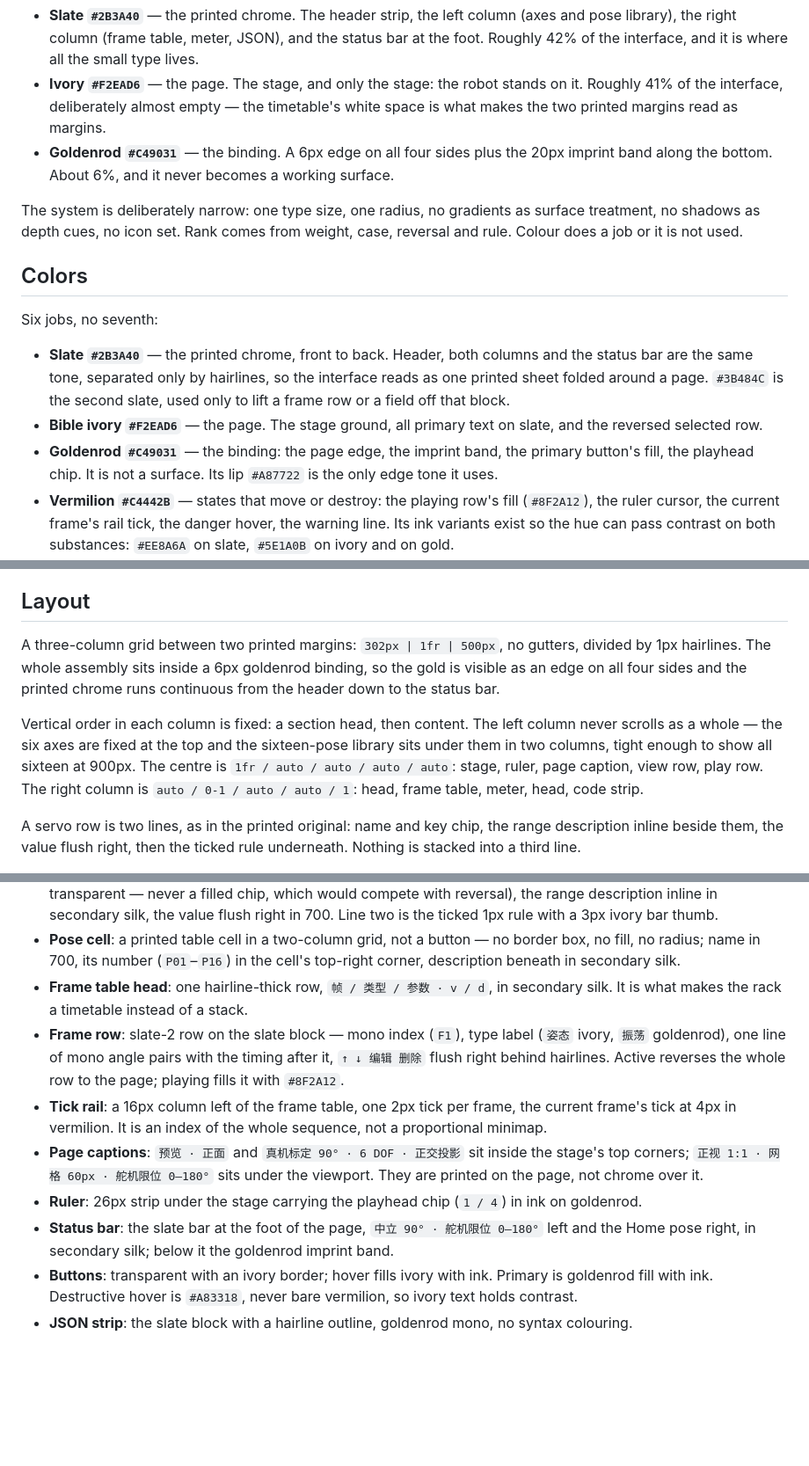
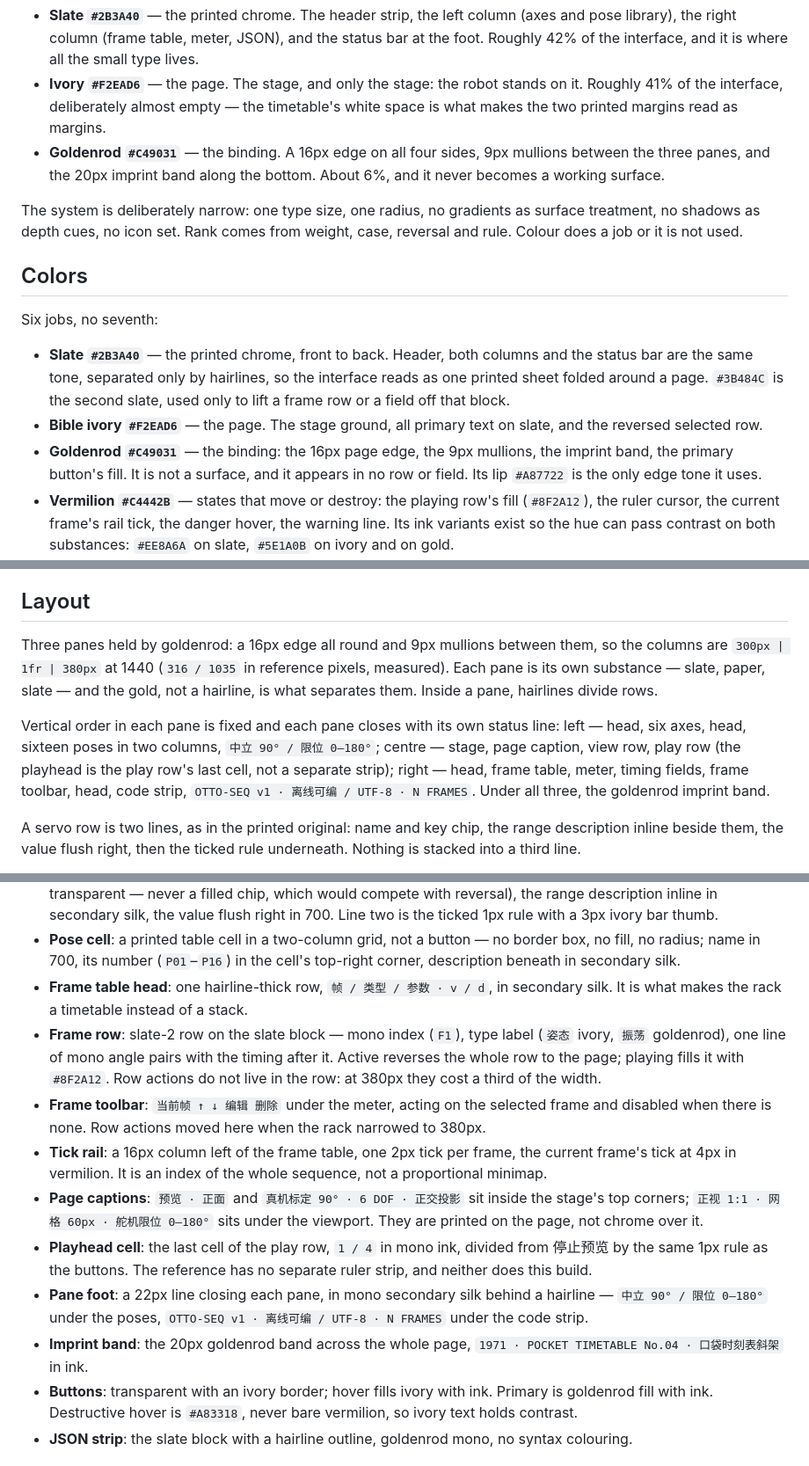
Before and after one commit to huashaoya/otto-choreographer, a Markdown page: DESIGN.md, 3 parts joined by grey strips. Shown at 88% size. GitHub-like rendering; blank space fills up the shorter version.

```diff
--- a/DESIGN.md
+++ b/DESIGN.md
@@ -106,7 +106,7 @@ Three substances, and they never trade places:
 
 - **Slate `#2B3A40`** — the printed chrome. The header strip, the left column (axes and pose library), the right column (frame table, meter, JSON), and the status bar at the foot. Roughly 42% of the interface, and it is where all the small type lives.
 - **Ivory `#F2EAD6`** — the page. The stage, and only the stage: the robot stands on it. Roughly 41% of the interface, deliberately almost empty — the timetable's white space is what makes the two printed margins read as margins.
-- **Goldenrod `#C49031`** — the binding. A 6px edge on all four sides plus the 20px imprint band along the bottom. About 6%, and it never becomes a working surface.
+- **Goldenrod `#C49031`** — the binding. A 16px edge on all four sides, 9px mullions between the three panes, and the 20px imprint band along the bottom. About 6%, and it never becomes a working surface.
 
 The system is deliberately narrow: one type size, one radius, no gradients as surface treatment, no shadows as depth cues, no icon set. Rank comes from weight, case, reversal and rule. Colour does a job or it is not used.
 
@@ -116,7 +116,7 @@ Six jobs, no seventh:
 
 - **Slate `#2B3A40`** — the printed chrome, front to back. Header, both columns and the status bar are the same tone, separated only by hairlines, so the interface reads as one printed sheet folded around a page. `#3B484C` is the second slate, used only to lift a frame row or a field off that block.
 - **Bible ivory `#F2EAD6`** — the page. The stage ground, all primary text on slate, and the reversed selected row.
-- **Goldenrod `#C49031`** — the binding: the page edge, the imprint band, the primary button's fill, the playhead chip. It is not a surface. Its lip `#A87722` is the only edge tone it uses.
+- **Goldenrod `#C49031`** — the binding: the 16px page edge, the 9px mullions, the imprint band, the primary button's fill. It is not a surface, and it appears in no row or field. Its lip `#A87722` is the only edge tone it uses.
 - **Vermilion `#C4442B`** — states that move or destroy: the playing row's fill (`#8F2A12`), the ruler cursor, the current frame's rail tick, the danger hover, the warning line. Its ink variants exist so the hue can pass contrast on both substances: `#EE8A6A` on slate, `#5E1A0B` on ivory and on gold.
 - **Bottle green `#23503F`** — the confirmed connection, as the dot. On slate it holds 5.6:1, so the status word beside it stays ivory and the dot carries the whole signal.
 
@@ -139,9 +139,9 @@ Machine output is the one exception: the sequence JSON sets in **Cascadia Mono /
 
 ## Layout
 
-A three-column grid between two printed margins: `302px | 1fr | 500px`, no gutters, divided by 1px hairlines. The whole assembly sits inside a 6px goldenrod binding, so the gold is visible as an edge on all four sides and the printed chrome runs continuous from the header down to the status bar.
+Three panes held by goldenrod: a 16px edge all round and 9px mullions between them, so the columns are `300px | 1fr | 380px` at 1440 (`316 / 1035` in reference pixels, measured). Each pane is its own substance — slate, paper, slate — and the gold, not a hairline, is what separates them. Inside a pane, hairlines divide rows.
 
-Vertical order in each column is fixed: a section head, then content. The left column never scrolls as a whole — the six axes are fixed at the top and the sixteen-pose library sits under them in two columns, tight enough to show all sixteen at 900px. The centre is `1fr / auto / auto / auto / auto`: stage, ruler, page caption, view row, play row. The right column is `auto / 0-1 / auto / auto / 1`: head, frame table, meter, head, code strip.
+Vertical order in each pane is fixed and each pane closes with its own status line: left — head, six axes, head, sixteen poses in two columns, `中立 90° / 限位 0–180°`; centre — stage, page caption, view row, play row (the playhead is the play row's last cell, not a separate strip); right — head, frame table, meter, timing fields, frame toolbar, head, code strip, `OTTO-SEQ v1 · 离线可编 / UTF-8 · N FRAMES`. Under all three, the goldenrod imprint band.
 
 A servo row is two lines, as in the printed original: name and key chip, the range description inline beside them, the value flush right, then the ticked rule underneath. Nothing is stacked into a third line.
 
@@ -171,11 +171,13 @@ Scales are drawn, not implied: the slider track is a 1px rule crossed by ticks e
 - **Servo row**: two lines. Line one is the name in 700 plus an outlined mono key chip (`LL`, ivory hairline on transparent — never a filled chip, which would compete with reversal), the range description inline in secondary silk, the value flush right in 700. Line two is the ticked 1px rule with a 3px ivory bar thumb.
 - **Pose cell**: a printed table cell in a two-column grid, not a button — no border box, no fill, no radius; name in 700, its number (`P01`–`P16`) in the cell's top-right corner, description beneath in secondary silk.
 - **Frame table head**: one hairline-thick row, `帧 / 类型 / 参数 · v / d`, in secondary silk. It is what makes the rack a timetable instead of a stack.
-- **Frame row**: slate-2 row on the slate block — mono index (`F1`), type label (`姿态` ivory, `振荡` goldenrod), one line of mono angle pairs with the timing after it, `↑ ↓ 编辑 删除` flush right behind hairlines. Active reverses the whole row to the page; playing fills it with `#8F2A12`.
+- **Frame row**: slate-2 row on the slate block — mono index (`F1`), type label (`姿态` ivory, `振荡` goldenrod), one line of mono angle pairs with the timing after it. Active reverses the whole row to the page; playing fills it with `#8F2A12`. Row actions do not live in the row: at 380px they cost a third of the width.
+- **Frame toolbar**: `当前帧 ↑ ↓ 编辑 删除` under the meter, acting on the selected frame and disabled when there is none. Row actions moved here when the rack narrowed to 380px.
 - **Tick rail**: a 16px column left of the frame table, one 2px tick per frame, the current frame's tick at 4px in vermilion. It is an index of the whole sequence, not a proportional minimap.
 - **Page captions**: `预览 · 正面` and `真机标定 90° · 6 DOF · 正交投影` sit inside the stage's top corners; `正视 1:1 · 网格 60px · 舵机限位 0–180°` sits under the viewport. They are printed on the page, not chrome over it.
-- **Ruler**: 26px strip under the stage carrying the playhead chip (`1 / 4`) in ink on goldenrod.
-- **Status bar**: the slate bar at the foot of the page, `中立 90° · 舵机限位 0–180°` left and the Home pose right, in secondary silk; below it the goldenrod imprint band.
+- **Playhead cell**: the last cell of the play row, `1 / 4` in mono ink, divided from 停止预览 by the same 1px rule as the buttons. The reference has no separate ruler strip, and neither does this build.
+- **Pane foot**: a 22px line closing each pane, in mono secondary silk behind a hairline — `中立 90° / 限位 0–180°` under the poses, `OTTO-SEQ v1 · 离线可编 / UTF-8 · N FRAMES` under the code strip.
+- **Imprint band**: the 20px goldenrod band across the whole page, `1971 · POCKET TIMETABLE No.04 · 口袋时刻表斜架` in ink.
 - **Buttons**: transparent with an ivory border; hover fills ivory with ink. Primary is goldenrod fill with ink. Destructive hover is `#A83318`, never bare vermilion, so ivory text holds contrast.
 - **JSON strip**: the slate block with a hairline outline, goldenrod mono, no syntax colouring.
 
```
Also changed, not shown: docs/screenshot.png, 2 other files.
